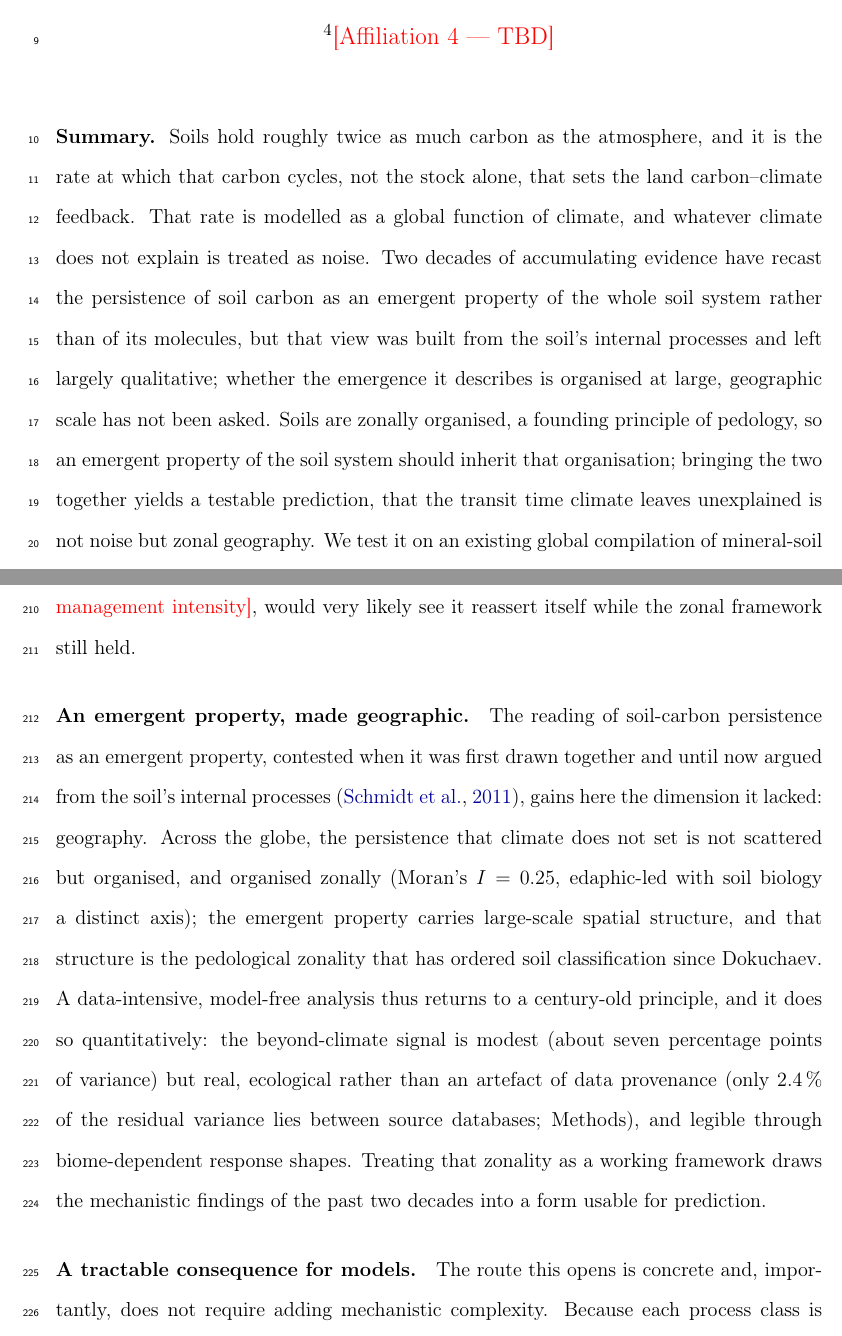
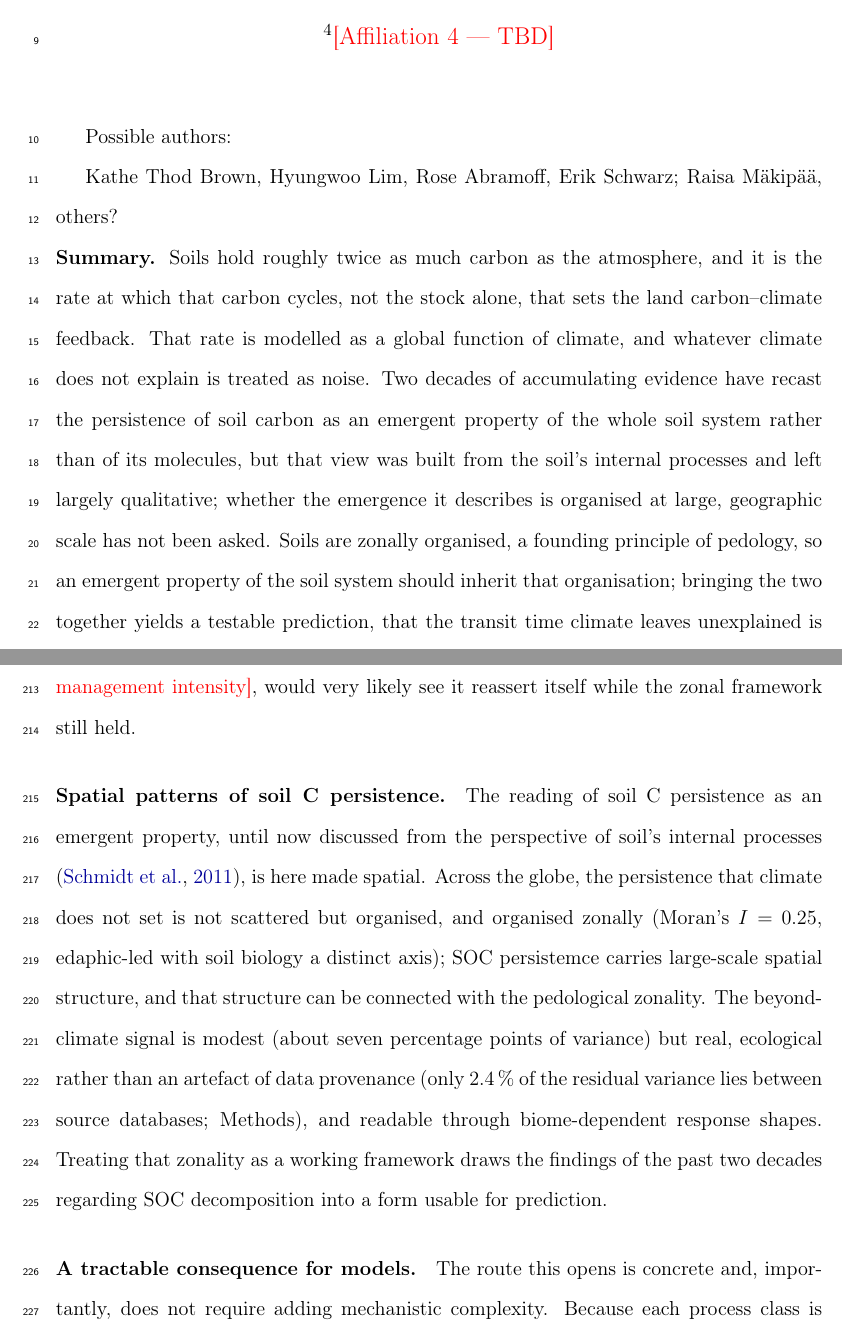
Before and after one commit to ilmenichetti/Global_MRT, a LaTeX document (Global_MRT_code/manuscript/main_Nature.tex): two parts of pages 1 and 9 of 29, joined at a grey line, cut so that both start at the same text. Compiled offline with pdfLaTeX.

Commit message:
Overleaf sync

```diff
--- a/Global_MRT_code/manuscript/main_Nature.tex
+++ b/Global_MRT_code/manuscript/main_Nature.tex
@@ -89,6 +89,12 @@
 
 \maketitle
 
+
+Possible authors:
+
+Kathe Thod Brown, Hyungwoo Lim, Rose Abramoff, Erik Schwarz; Raisa Mäkipää, others?
+
+
 % =============================================================================
 % SUMMARY PARAGRAPH (Nature format: one unstructured paragraph, no subheadings,
 % no citations, ~200 words). Built on the Nature summary-paragraph recipe:
@@ -364,26 +366,23 @@ reassert itself while the zonal framework still held.
 
 
 % -----------------------------------------------------------------------------
-% SYNTHESIS (short). This is the resolution beat of the arc: the recognition that
+% SYNTHESIS This is the resolution of the arc: the recognition that
 % the modern decomposition lands on the old pedological insight, and the concrete
-% gift (a tractable, biome-aware calibration route). Kept wide enough to match the
-% opening but no wider.
+% gift (a tractable, biome-aware calibration route).
 % -----------------------------------------------------------------------------
 
-\paragraph{An emergent property, made geographic.}
-The reading of soil-carbon persistence as an emergent property, contested when it was
-first drawn together and until now argued from the soil's internal processes
-\citep{Schmidt2011}, gains here the dimension it lacked: geography. Across the globe,
+% NOTE, Lorenzo: maybe it could talk a bit more openly of the advantage of the framework we propose of not having to consider emergent properties in a reductionist way (which is almost by definition not a good idea)
+
+\paragraph{Spatial patterns of soil C persistence.}
+The reading of soil C persistence as an emergent property, until now discussed from the perspective of soil's internal processes
+\citep{Schmidt2011}, is here made spatial. Across the globe,
 the persistence that climate does not set is not scattered but organised, and organised
-zonally (Moran's $I=0.25$, edaphic-led with soil biology a distinct axis); the emergent
-property carries large-scale spatial structure, and that structure is the pedological
-zonality that has ordered soil classification since Dokuchaev. A data-intensive,
-model-free analysis thus returns to a century-old principle, and it does so
-quantitatively: the beyond-climate signal is modest (about seven percentage points of
+zonally (Moran's $I=0.25$, edaphic-led with soil biology a distinct axis); SOC persistemce carries large-scale spatial structure, and that structure can be connected with the pedological
+zonality. The beyond-climate signal is modest (about seven percentage points of
 variance) but real, ecological rather than an artefact of data provenance (only
-2.4\,\% of the residual variance lies between source databases; Methods), and legible
+2.4\,\% of the residual variance lies between source databases; Methods), and readable
 through biome-dependent response shapes. Treating that zonality as a working framework
-draws the mechanistic findings of the past two decades into a form usable for
+draws the findings of the past two decades regarding SOC decomposition into a form usable for
 prediction.
 
 \paragraph{A tractable consequence for models.}
```
Also changed, not shown: Global_MRT_code/manuscript/main_Nature.tex (10 more changed lines).
